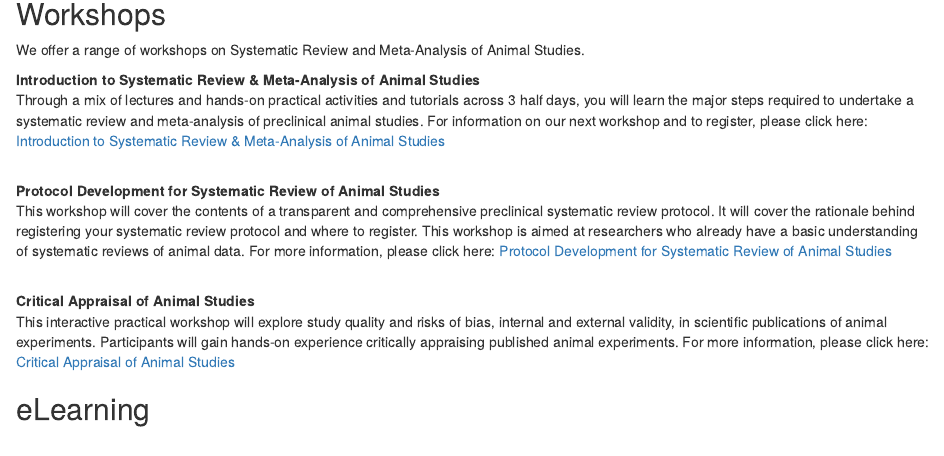
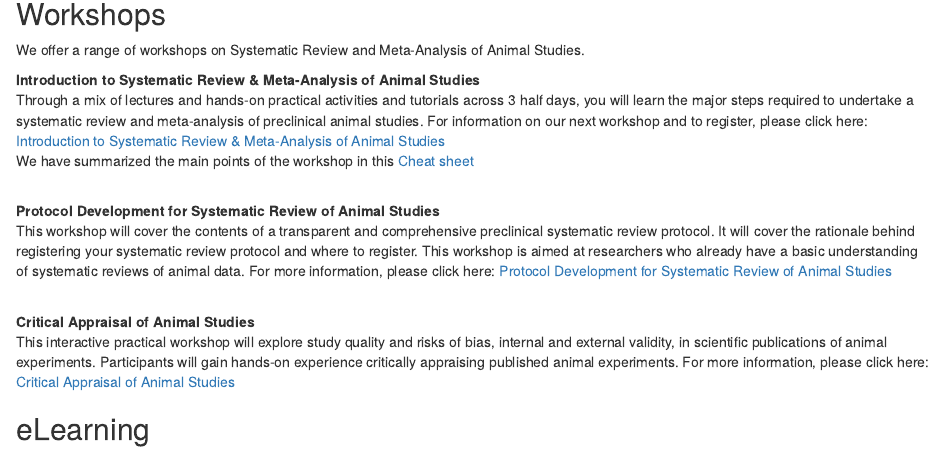
Before and after one commit to abannachbrown/SRMAbookdown, an R Markdown document (14-workshops.Rmd): the page in a window 1100 px wide, from 80 px down. Rendered offline with R 4.5, knitr and Pandoc, with nearby package versions; drawn as R Markdown's standard HTML page in place of the format the file asks for.

Commit message:
Sofija added cheat sheet in section 13 and 14

```diff
--- a/14-workshops.Rmd
+++ b/14-workshops.Rmd
@@ -9,6 +9,8 @@ We offer a range of workshops on Systematic Review and Meta-Analysis of Animal S
 __Introduction to Systematic Review & Meta-Analysis of Animal Studies__
 <br>
 Through a mix of lectures and hands-on practical activities and tutorials across 3 half days, you will learn the major steps required to undertake a systematic review and meta-analysis of preclinical animal studies. For information on our next workshop and to register, please click here: [Introduction to Systematic Review & Meta-Analysis of Animal Studies](https://www.bihealth.org/en/translation/innovation-enabler/quest-center/events/course/introduction-to-systematic-review-meta-analysis-of-animal-studies){target="_blank"}
+<br>
+We have summarized the main points of the workshop in this [Cheat sheet](CheatSheet_IntroSRworkshop_2022.pdf){target="_blank"}
 
 <br>
 __Protocol Development for Systematic Review of Animal Studies__
```
Also changed, not shown: 13-resources.Rmd (+1 -0 lines).
